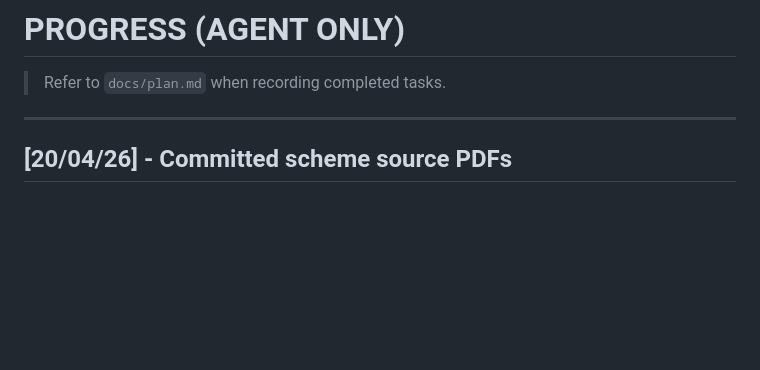
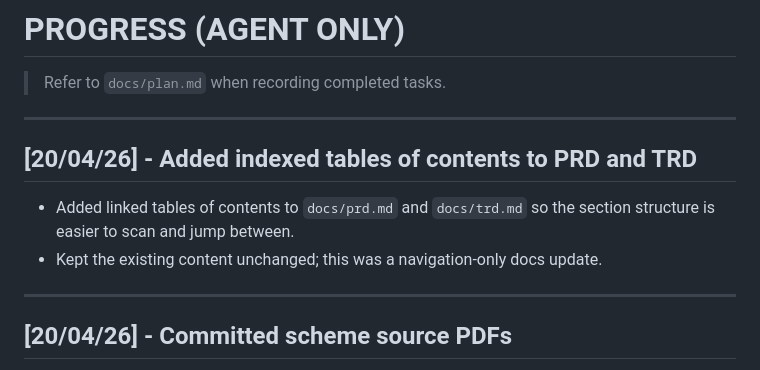
Before and after one commit to AlaskanTuna/Layak, a Markdown page: docs/progress.md, the part around the change. GitHub-like rendering; blank space fills up the shorter version.

```diff
--- a/docs/progress.md
+++ b/docs/progress.md
@@ -1,6 +1,13 @@
 # PROGRESS (AGENT ONLY)
 
 > Refer to `docs/plan.md` when recording completed tasks.
+
+---
+
+## [20/04/26] - Added indexed tables of contents to PRD and TRD
+
+- Added linked tables of contents to `docs/prd.md` and `docs/trd.md` so the section structure is easier to scan and jump between.
+- Kept the existing content unchanged; this was a navigation-only docs update.
 
 ---
 
```
Also changed, not shown: docs/prd.md (+32 -0 lines), docs/trd.md (+32 -10 lines).
